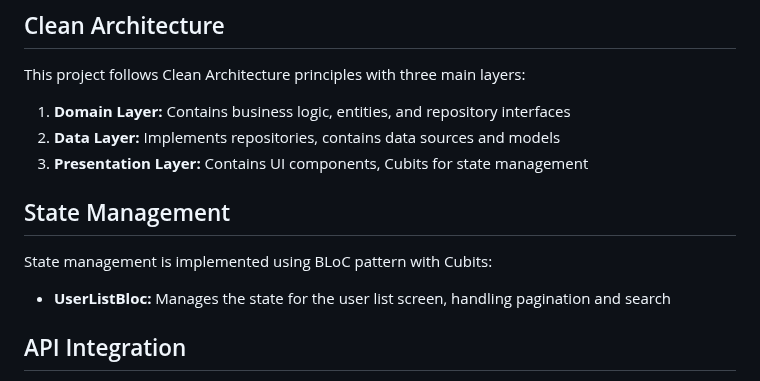
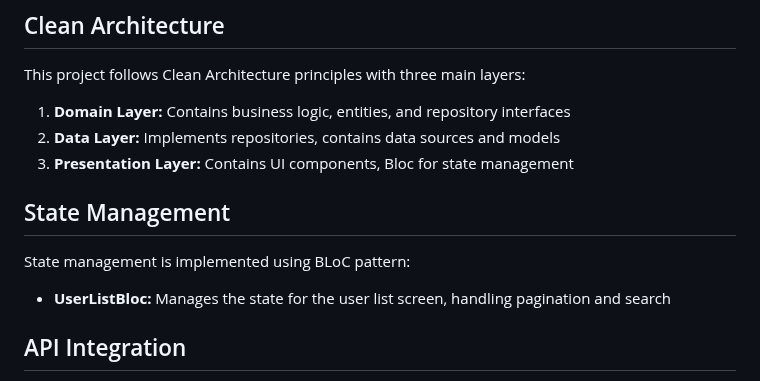
Before and after one commit to jnhimel/user_directory_app, a Markdown page: README.md, the part around the change. Drawn GitHub-style.

Commit message:
removed cubits and added bloc
removed cubits and added bloc in the description

```diff
--- a/README.md
+++ b/README.md
@@ -88,11 +88,11 @@ This project follows Clean Architecture principles with three main layers:
 
 1. **Domain Layer:** Contains business logic, entities, and repository interfaces
 2. **Data Layer:** Implements repositories, contains data sources and models
-3. **Presentation Layer:** Contains UI components, Cubits for state management
+3. **Presentation Layer:** Contains UI components, Bloc for state management
 
 ## State Management
 
-State management is implemented using BLoC pattern with Cubits:
+State management is implemented using BLoC pattern:
 
 - **UserListBloc:** Manages the state for the user list screen, handling pagination and search
 
```
